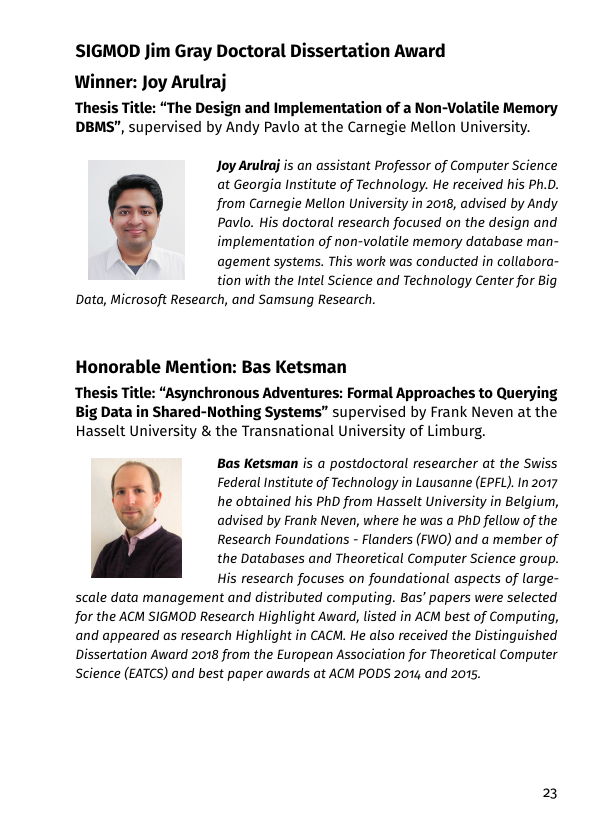
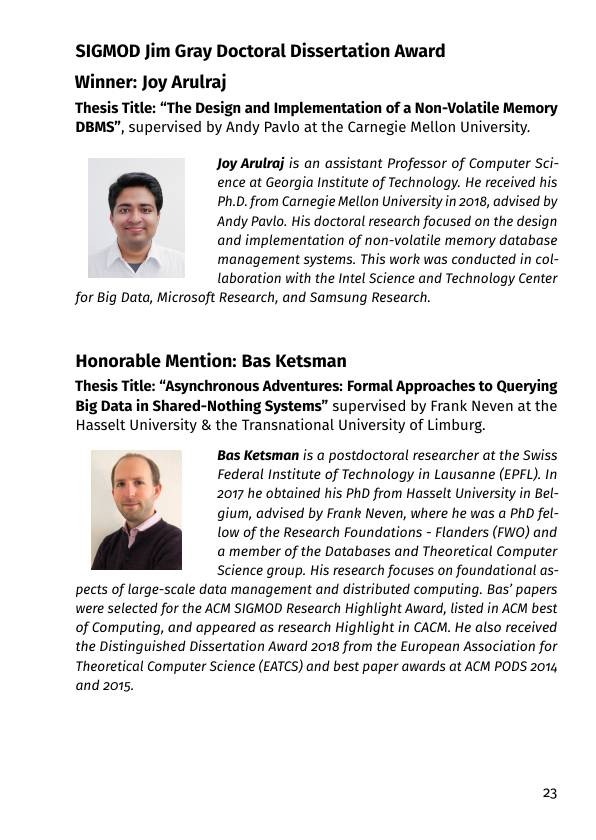
Before and after one commit to asteriosk/sigmod-2019-booklet, a LaTeX book (booklet.tex): page 23 of 110. Compiled offline with pdfLaTeX.

Commit message:
Better layout- saving some pages

```diff
--- a/booklet.tex
+++ b/booklet.tex
@@ -54,15 +54,15 @@
 }
 
 
-\newcommand{\person}[4]{~\\~
-\begin{minipage}{\textwidth}
+\newcommand{\person}[4]{\vspace{2mm}
+% \begin{minipage}{\textwidth}
 \begin{wrapfigure}[7]{l}{2.15cm}
 \vspace*{-1.2\baselineskip}%
 \centering
 \personphoto{#4}
 \end{wrapfigure}
-\emph{\relscale{0.9}#3}
-\end{minipage}
+\emph{\relscale{0.93}#3}
+% \end{minipage}
 }
 
 
```
Also changed, not shown: awards.tex (+2 -5 lines).
